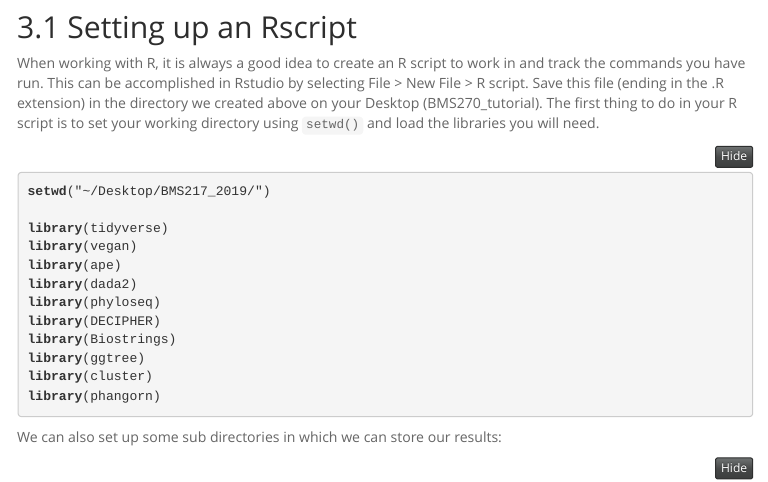
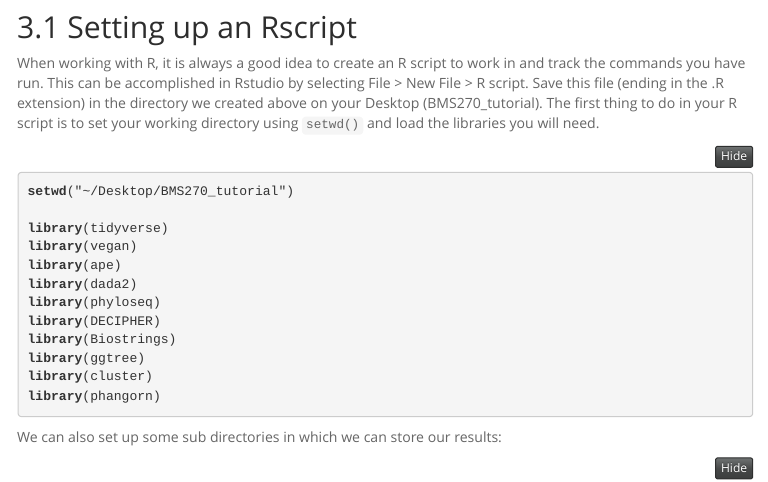
Before and after one commit to jbisanz/BMS270_SP2019, an R Markdown document (index.Rmd): the page in a window 1100 px wide, from 3010 px down. The pictures show the output file index.html that the author committed with the source, opened offline; menus at the side of the page are left out.

Commit message:
fixed wd

````diff
--- a/index.Rmd
+++ b/index.Rmd
@@ -161,7 +161,7 @@ library(phangorn)
 ```
 
 ```{r, eval=F}
-setwd("~/Desktop/BMS217_2019/")
+setwd("~/Desktop/BMS270_tutorial")
 
 library(tidyverse)
 library(vegan)
````
Also changed, not shown: index.html.
